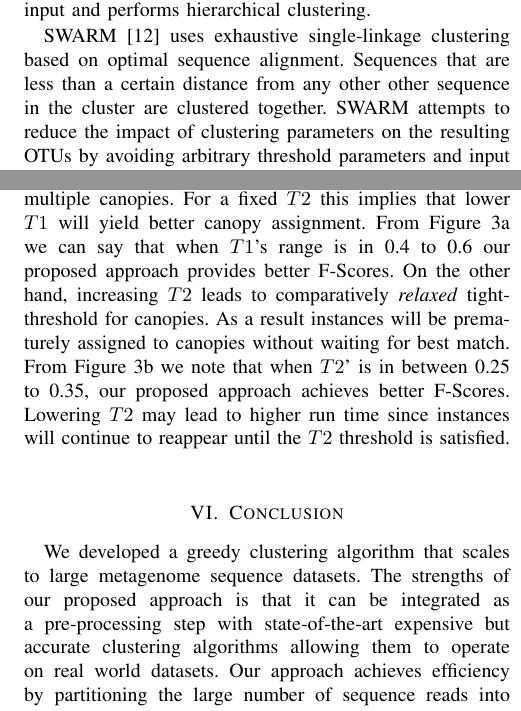
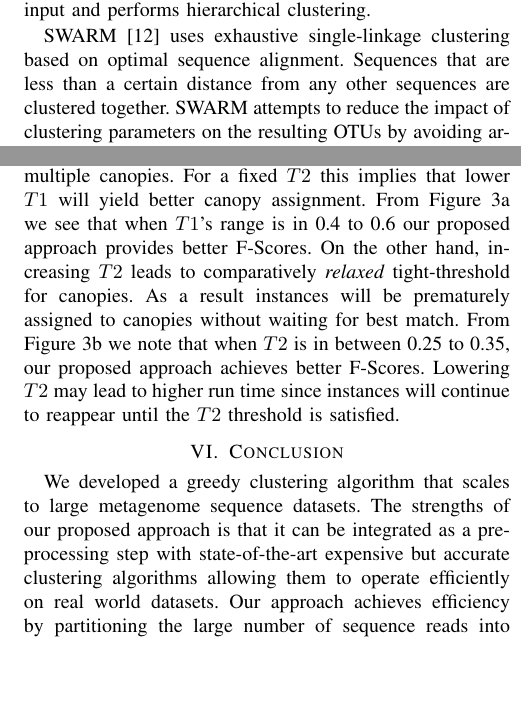
Before and after one commit to mrahma23/LSH-Canopy, a LaTeX paper (LSH-Canopy.tex): two parts of the columns of pages 2 and 7 of 8, joined at a grey line, cut so that both start at the same text, the shorter picture padded with empty space. Compiled offline with pdfLaTeX.

Commit message:
Add files via upload

```diff
--- a/LSH-Canopy.tex
+++ b/LSH-Canopy.tex
@@ -581,7 +581,7 @@ input and performs hierarchical clustering.
 %
 SWARM \cite{MARSwarm2} uses exhaustive single-linkage clustering
 based on optimal sequence alignment. Sequences that are less than
-a certain distance from any other other sequence in the cluster are
+a certain distance from any other sequences are
 clustered together. SWARM attempts to reduce the impact of clustering
 parameters on the resulting OTUs by avoiding arbitrary
 threshold parameters
@@ -1218,10 +1218,10 @@ Figure \ref{fig:bokulich_2_T1}-\ref{fig:bokulich_2_T2} shows the
 effect of varying $T1$ ($T2$ fixed at 0.34) and $T2$ ($T1$ fixed at 0.45) on F-scores for the Bokulich$_2$ dataset. Reducing $T1$ leads to
 comparatively \textit{strict} soft-threshold which will reduce
 repetitions of instances in multiple canopies. For a fixed $T2$ this implies that
-lower $T1$ will yield better canopy assignment. From Figure \ref{fig:bokulich_2_T1} we can say that
+lower $T1$ will yield better canopy assignment. From Figure \ref{fig:bokulich_2_T1} we see that
 when $T1$'s range is in 0.4 to 0.6 our proposed approach provides better
 F-Scores. On the other hand, increasing $T2$ leads to comparatively \textit{relaxed} tight-threshold for canopies. As a result instances will be prematurely assigned to canopies without waiting for best match. From Figure \ref{fig:bokulich_2_T2} we note that
-when $T2$'  is in between 0.25 to 0.35,
+when $T2$  is in between 0.25 to 0.35,
 our proposed approach achieves better F-Scores. Lowering
 $T2$ may lead to higher run time since instances will continue to reappear
 until the $T2$ threshold is satisfied.
@@ -1247,7 +1247,7 @@ until the $T2$ threshold is satisfied.
 We developed a greedy clustering algorithm
 that scales to large metagenome sequence datasets. The strengths of our proposed approach is that it can be integrated as a pre-processing step
 with state-of-the-art expensive but accurate clustering algorithms allowing them to
-operate on real world datasets.
+operate efficiently on real world datasets.
 %
 Our approach
 achieves efficiency
```
Also changed, not shown: LSH-Canopy.pdf, LSH-Canopy.tex (4 more changed lines), 3 other files.
